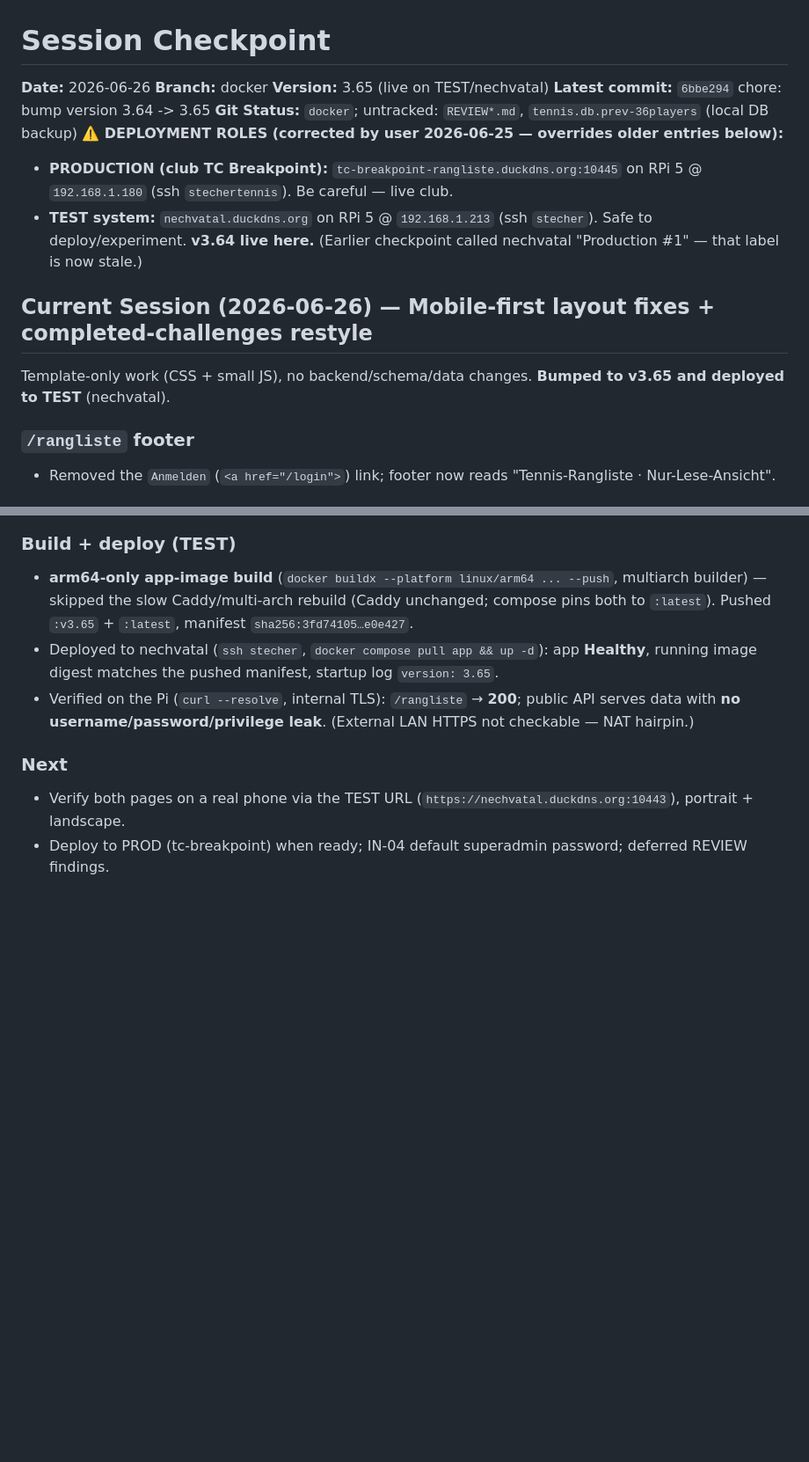
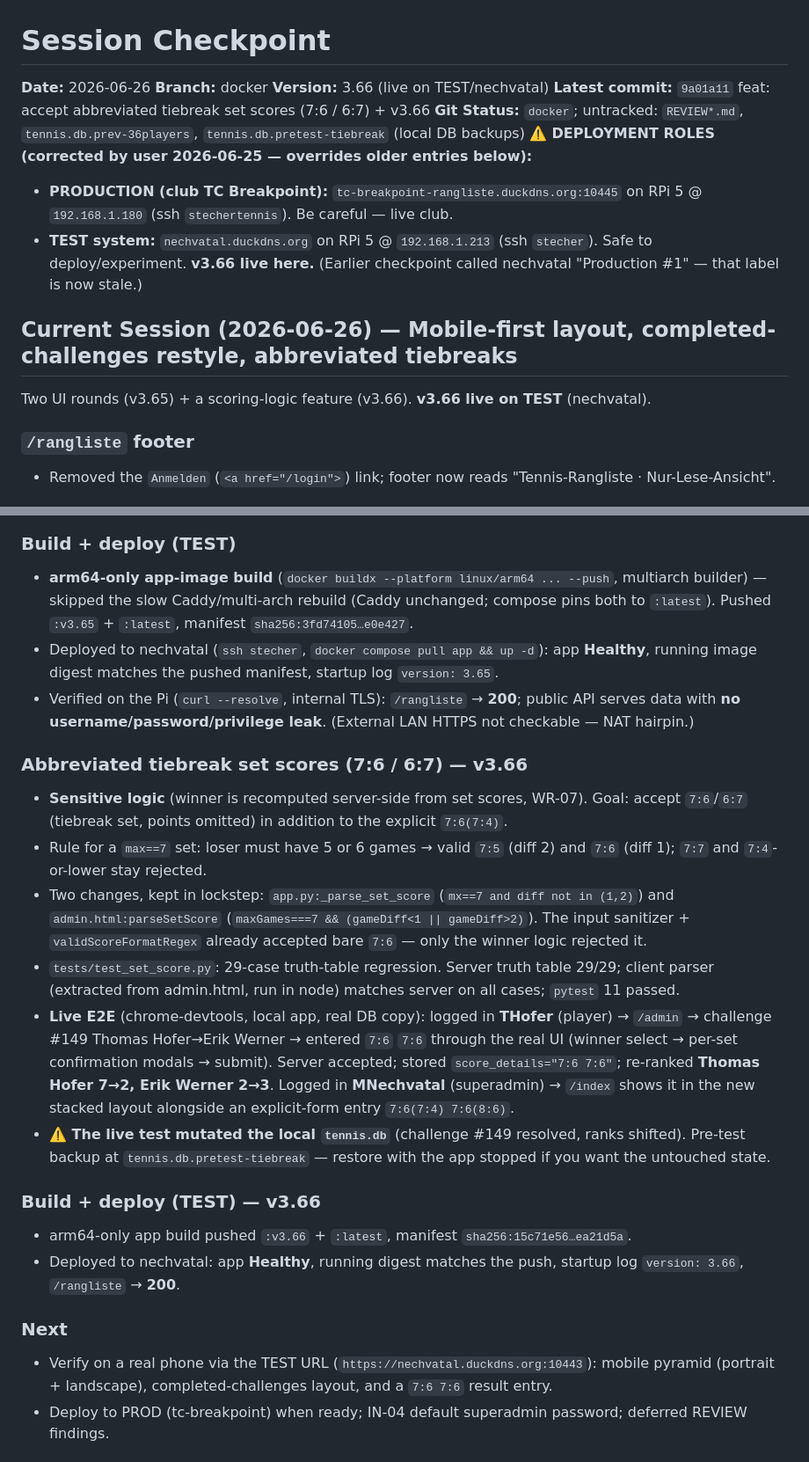
Before and after one commit to AINxtGenDev/stecher_tennis, a Markdown page: SESSION_CHECKPOINT.md, 2 parts joined by grey strips. Shown at 88% size. Drawn GitHub-style; blank space fills up the shorter version.

Commit message:
docs: checkpoint v3.66 (abbreviated tiebreaks) build + TEST deploy
Co-Authored-By: Claude Opus 4.8 (1M context) <noreply@anthropic.com>

```diff
--- a/SESSION_CHECKPOINT.md
+++ b/SESSION_CHECKPOINT.md
@@ -2,17 +2,17 @@
 
 **Date:** 2026-06-26
 **Branch:** docker
-**Version:** 3.65 (live on TEST/nechvatal)
-**Latest commit:** `6bbe294` chore: bump version 3.64 -> 3.65
-**Git Status:** `docker`; untracked: `REVIEW*.md`, `tennis.db.prev-36players` (local DB backup)
+**Version:** 3.66 (live on TEST/nechvatal)
+**Latest commit:** `9a01a11` feat: accept abbreviated tiebreak set scores (7:6 / 6:7) + v3.66
+**Git Status:** `docker`; untracked: `REVIEW*.md`, `tennis.db.prev-36players`, `tennis.db.pretest-tiebreak` (local DB backups)
 **⚠️ DEPLOYMENT ROLES (corrected by user 2026-06-25 — overrides older entries below):**
 - **PRODUCTION (club TC Breakpoint):** `tc-breakpoint-rangliste.duckdns.org:10445` on RPi 5 @ `192.168.1.180` (ssh `stechertennis`). Be careful — live club.
-- **TEST system:** `nechvatal.duckdns.org` on RPi 5 @ `192.168.1.213` (ssh `stecher`). Safe to deploy/experiment. **v3.64 live here.**
+- **TEST system:** `nechvatal.duckdns.org` on RPi 5 @ `192.168.1.213` (ssh `stecher`). Safe to deploy/experiment. **v3.66 live here.**
   (Earlier checkpoint called nechvatal "Production #1" — that label is now stale.)
 
-## Current Session (2026-06-26) — Mobile-first layout fixes + completed-challenges restyle
+## Current Session (2026-06-26) — Mobile-first layout, completed-challenges restyle, abbreviated tiebreaks
 
-Template-only work (CSS + small JS), no backend/schema/data changes. **Bumped to v3.65 and deployed to TEST** (nechvatal).
+Two UI rounds (v3.65) + a scoring-logic feature (v3.66). **v3.66 live on TEST** (nechvatal).
 
 ### `/rangliste` footer
 - Removed the `Anmelden` (`<a href="/login">`) link; footer now reads "Tennis-Rangliste · Nur-Lese-Ansicht".
@@ -41,8 +41,32 @@ Template-only work (CSS + small JS), no backend/schema/data changes. **Bumped to
 - Deployed to nechvatal (`ssh stecher`, `docker compose pull app && up -d`): app **Healthy**, running image digest matches the pushed manifest, startup log `version: 3.65`.
 - Verified on the Pi (`curl --resolve`, internal TLS): `/rangliste` → **200**; public API serves data with **no username/password/privilege leak**. (External LAN HTTPS not checkable — NAT hairpin.)
 
+### Abbreviated tiebreak set scores (7:6 / 6:7) — v3.66
+- **Sensitive logic** (winner is recomputed server-side from set scores, WR-07). Goal: accept `7:6`/`6:7`
+  (tiebreak set, points omitted) in addition to the explicit `7:6(7:4)`.
+- Rule for a `max==7` set: loser must have 5 or 6 games → valid `7:5` (diff 2) and `7:6` (diff 1); `7:7` and
+  `7:4`-or-lower stay rejected.
+- Two changes, kept in lockstep: `app.py:_parse_set_score` (`mx==7 and diff not in (1,2)`) and
+  `admin.html:parseSetScore` (`maxGames===7 && (gameDiff<1 || gameDiff>2)`). The input sanitizer +
+  `validScoreFormatRegex` already accepted bare `7:6` — only the winner logic rejected it.
+- `tests/test_set_score.py`: 29-case truth-table regression. Server truth table 29/29; client parser
+  (extracted from admin.html, run in node) matches server on all cases; `pytest` 11 passed.
+- **Live E2E** (chrome-devtools, local app, real DB copy): logged in **THofer** (player) → `/admin` →
+  challenge #149 Thomas Hofer→Erik Werner → entered `7:6` `7:6` through the real UI (winner select →
+  per-set confirmation modals → submit). Server accepted; stored `score_details="7:6 7:6"`; re-ranked
+  **Thomas Hofer 7→2, Erik Werner 2→3**. Logged in **MNechvatal** (superadmin) → `/index` shows it in
+  the new stacked layout alongside an explicit-form entry `7:6(7:4) 7:6(8:6)`.
+- **⚠️ The live test mutated the local `tennis.db`** (challenge #149 resolved, ranks shifted). Pre-test
+  backup at `tennis.db.pretest-tiebreak` — restore with the app stopped if you want the untouched state.
+
+### Build + deploy (TEST) — v3.66
+- arm64-only app build pushed `:v3.66` + `:latest`, manifest `sha256:15c71e56…ea21d5a`.
+- Deployed to nechvatal: app **Healthy**, running digest matches the push, startup log `version: 3.66`,
+  `/rangliste` → **200**.
+
 ### Next
-- Verify both pages on a real phone via the TEST URL (`https://nechvatal.duckdns.org:10443`), portrait + landscape.
+- Verify on a real phone via the TEST URL (`https://nechvatal.duckdns.org:10443`): mobile pyramid
+  (portrait + landscape), completed-challenges layout, and a `7:6 7:6` result entry.
 - Deploy to PROD (tc-breakpoint) when ready; IN-04 default superadmin password; deferred REVIEW findings.
 
 ## Current Session (2026-06-25) — Public read-only ranking page + v3.64
```
